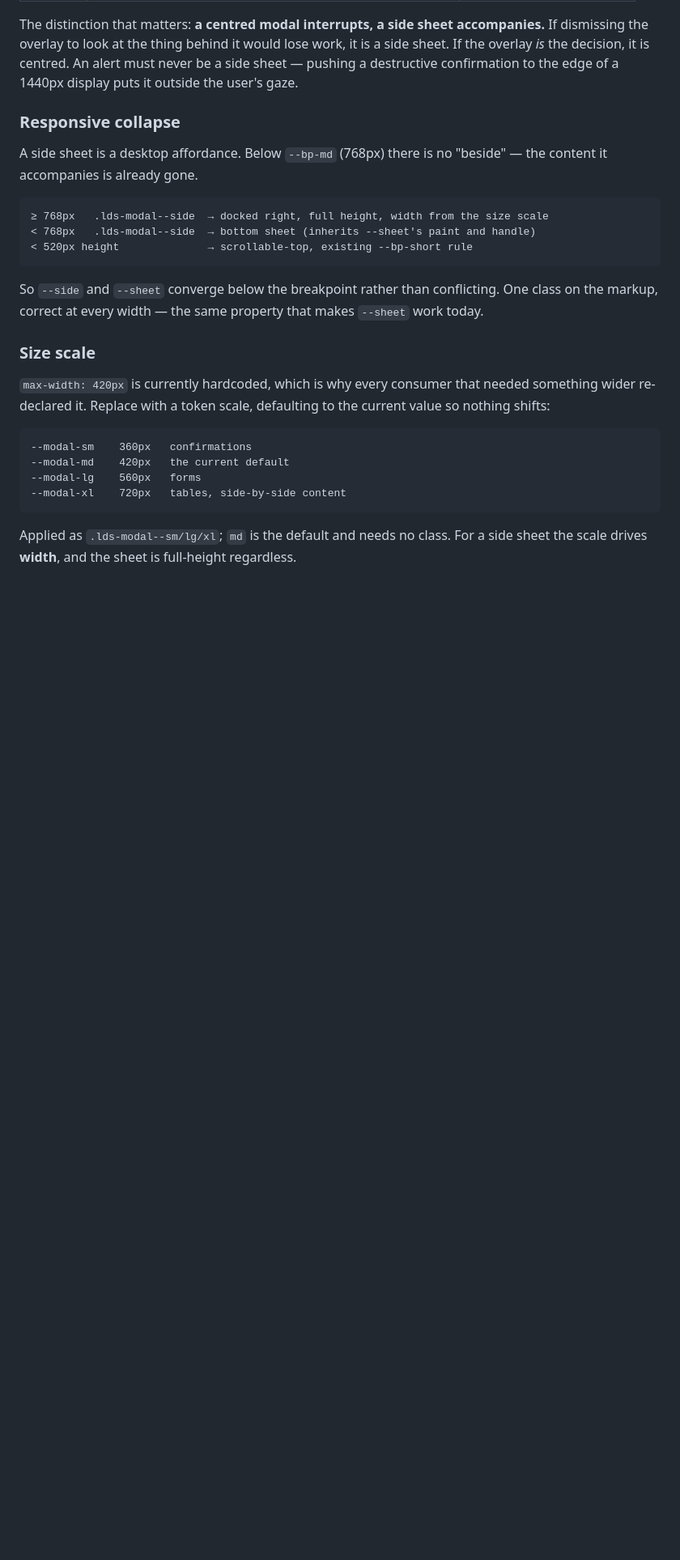
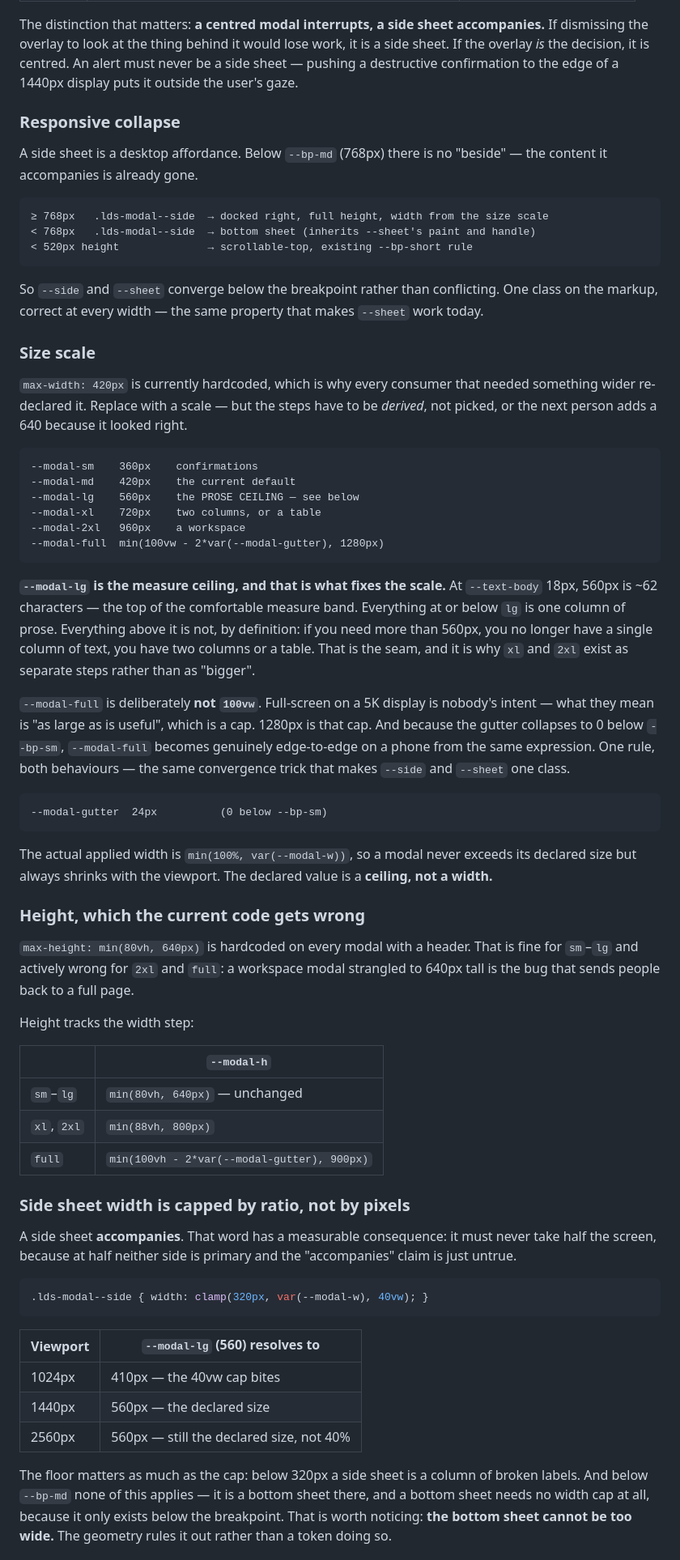
Before and after one commit to matthewlew/matthewlew.github.io, a Markdown page: docs/lew-design-system/v6-spec.md, the part around one of its changes. Shown at 81% size. GitHub-like rendering; blank space fills up the shorter version.

Commit message:
Derive the modal size scale, and cap the side sheet by ratio
The scale as first specced had 720px sitting at the top with nothing behind it,
which is how a 640 gets added later because it looked right. The steps are now
derived from one anchor: --modal-lg 560px is ~62ch at --text-body, the top of the
comfortable measure band, so everything at or below lg is one column of prose and
everything above it is not a column of prose at all. That seam is why xl and 2xl
are separate steps rather than degrees of bigger.

--modal-full is a cap, not 100vw. Full-screen on a 5K display is nobody's intent;
"as large as is useful" is. Because the gutter collapses below --bp-sm, the same
expression is edge-to-edge on a phone — the convergence trick --side and --sheet
already use.

The side sheet is capped by ratio because "accompanies" has a measurable
consequence: never half the screen, or neither side is primary. clamp() carries
the floor too, since below 320px a side sheet is a column of broken labels. The
bottom sheet needs no cap — it only exists below the breakpoint, so the geometry
rules it out.

Fixes a real bug in shipped code on the way: max-height:min(80vh,640px) is
hardcoded on every modal with a header, which strangles a workspace modal and is
what sends people back to a full page. Height now tracks the width step.

On sizing: content does NOT dictate size. Auto-sizing means the same dialog is one
width loading and another loaded, one width in error and another without — a modal
that resizes as its content settles reads as broken, so stability beats fit. Size
is declared from content SHAPE via a lookup table, and the named classes only set
--modal-w, so the raw property stays available as the designer's lever. Intent in
the class, override in the property — the split emphasis already uses.

````diff
--- a/docs/lew-design-system/v6-spec.md
+++ b/docs/lew-design-system/v6-spec.md
@@ -76,15 +76,73 @@ One class on the markup, correct at every width — the same property that makes
 ### Size scale
 
 `max-width: 420px` is currently hardcoded, which is why every consumer that needed
-something wider re-declared it. Replace with a token scale, defaulting to the
-current value so nothing shifts:
+something wider re-declared it. Replace with a scale — but the steps have to be
+*derived*, not picked, or the next person adds a 640 because it looked right.
 
 ```
---modal-sm    360px   confirmations
---modal-md    420px   the current default
---modal-lg    560px   forms
---modal-xl    720px   tables, side-by-side content
+--modal-sm    360px    confirmations
+--modal-md    420px    the current default
+--modal-lg    560px    the PROSE CEILING — see below
+--modal-xl    720px    two columns, or a table
+--modal-2xl   960px    a workspace
+--modal-full  min(100vw - 2*var(--modal-gutter), 1280px)
 ```
 
-Applied as `.lds-modal--sm/lg/xl`; `md` is the default and needs no class. For a
-side sheet the scale drives **width**, and the sheet is full-height regardless.
+**`--modal-lg` is the measure ceiling, and that is what fixes the scale.** At
+`--text-body` 18px, 560px is ~62 characters — the top of the comfortable measure
+band. Everything at or below `lg` is one column of prose. Everything above it is
+not, by definition: if you need more than 560px, you no longer have a single
+column of text, you have two columns or a table. That is the seam, and it is why
+`xl` and `2xl` exist as separate steps rather than as "bigger".
+
+`--modal-full` is deliberately **not `100vw`**. Full-screen on a 5K display is
+nobody's intent — what they mean is "as large as is useful", which is a cap.
+1280px is that cap. And because the gutter collapses to 0 below `--bp-sm`,
+`--modal-full` becomes genuinely edge-to-edge on a phone from the same
+expression. One rule, both behaviours — the same convergence trick that makes
+`--side` and `--sheet` one class.
+
+```
+--modal-gutter  24px          (0 below --bp-sm)
+```
+
+The actual applied width is `min(100%, var(--modal-w))`, so a modal never exceeds
+its declared size but always shrinks with the viewport. The declared value is a
+**ceiling, not a width.**
+
+### Height, which the current code gets wrong
+
+`max-height: min(80vh, 640px)` is hardcoded on every modal with a header. That is
+fine for `sm`–`lg` and actively wrong for `2xl` and `full`: a workspace modal
+strangled to 640px tall is the bug that sends people back to a full page.
+
+Height tracks the width step:
+
+| | `--modal-h` |
+|---|---|
+| `sm`–`lg` | `min(80vh, 640px)` — unchanged |
+| `xl`, `2xl` | `min(88vh, 800px)` |
+| `full` | `min(100vh - 2*var(--modal-gutter), 900px)` |
+
+### Side sheet width is capped by ratio, not by pixels
+
+A side sheet **accompanies**. That word has a measurable consequence: it must
+never take half the screen, because at half neither side is primary and the
+"accompanies" claim is just untrue.
+
+```css
+.lds-modal--side { width: clamp(320px, var(--modal-w), 40vw); }
+```
+
+| Viewport | `--modal-lg` (560) resolves to |
+|---|---|
+| 1024px | 410px — the 40vw cap bites |
+| 1440px | 560px — the declared size |
+| 2560px | 560px — still the declared size, not 40% |
+
+The floor matters as much as the cap: below 320px a side sheet is a column of
+broken labels. And below `--bp-md` none of this applies — it is a bottom sheet
+there, and a bottom sheet needs no width cap at all, because it only exists below
+the breakpoint. That is worth noticing: **the bottom sheet cannot be too wide.**
+The geometry rules it out rather than a token doing so.
+
````
Also changed, not shown: other parts of docs/lew-design-system/v6-spec.md (+36 -0 lines).
